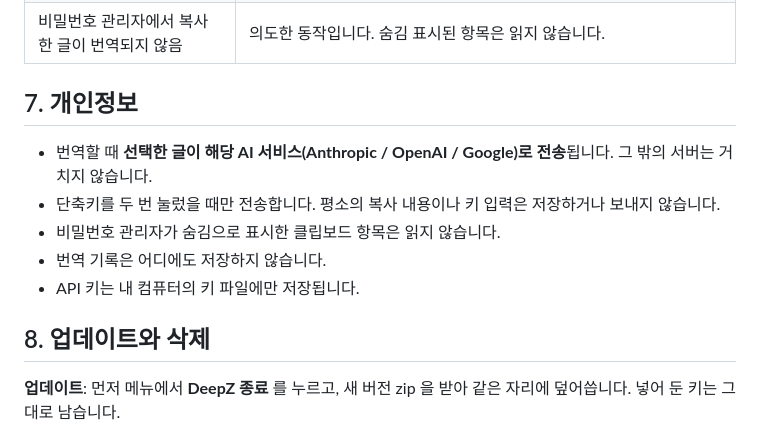
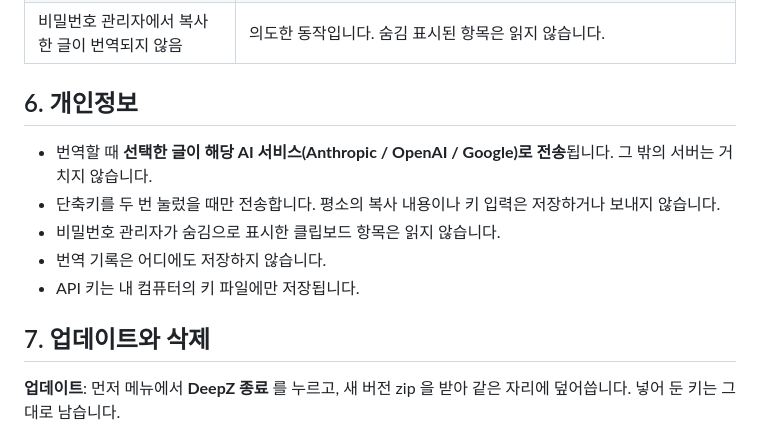
Before and after one commit to izowooi/crispy-app, a Markdown page: deepz/README.md, the part around one of its changes. GitHub-like rendering.

```diff
--- a/deepz/README.md
+++ b/deepz/README.md
@@ -204,7 +204,7 @@ DeepZ 는 번역에 AI 서비스(Claude · OpenAI · Gemini)를 씁니다. 그
 | Intel Mac 에서 열리지 않음 | 배포 파일은 Apple Silicon(M1 이후) 전용입니다. |
 | 비밀번호 관리자에서 복사한 글이 번역되지 않음 | 의도한 동작입니다. 숨김 표시된 항목은 읽지 않습니다. |
 
-## 7. 개인정보
+## 6. 개인정보
 
 - 번역할 때 **선택한 글이 해당 AI 서비스(Anthropic / OpenAI / Google)로 전송**됩니다. 그 밖의 서버는 거치지 않습니다.
 - 단축키를 두 번 눌렀을 때만 전송합니다. 평소의 복사 내용이나 키 입력은 저장하거나 보내지 않습니다.
@@ -212,7 +212,7 @@ DeepZ 는 번역에 AI 서비스(Claude · OpenAI · Gemini)를 씁니다. 그
 - 번역 기록은 어디에도 저장하지 않습니다.
 - API 키는 내 컴퓨터의 키 파일에만 저장됩니다.
 
-## 8. 업데이트와 삭제
+## 7. 업데이트와 삭제
 
 **업데이트**: 먼저 메뉴에서 **DeepZ 종료** 를 누르고, 새 버전 zip 을 받아 같은 자리에 덮어씁니다. 넣어 둔 키는 그대로 남습니다.
 
```
Also changed, not shown: other parts of deepz/README.md (+34 -34 lines), deepz/docs/clips/demo-en-ko.gif (added), deepz/docs/images/popup-en-ko.png (deleted), deepz/docs/images/popup-ko-en.png (deleted), 1 other file.
